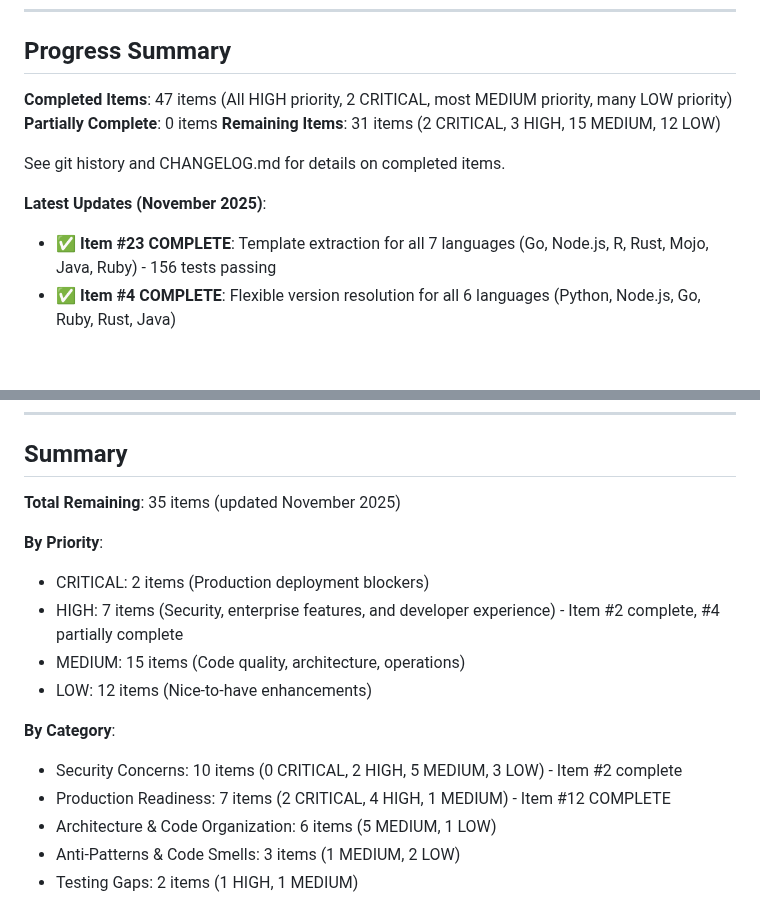
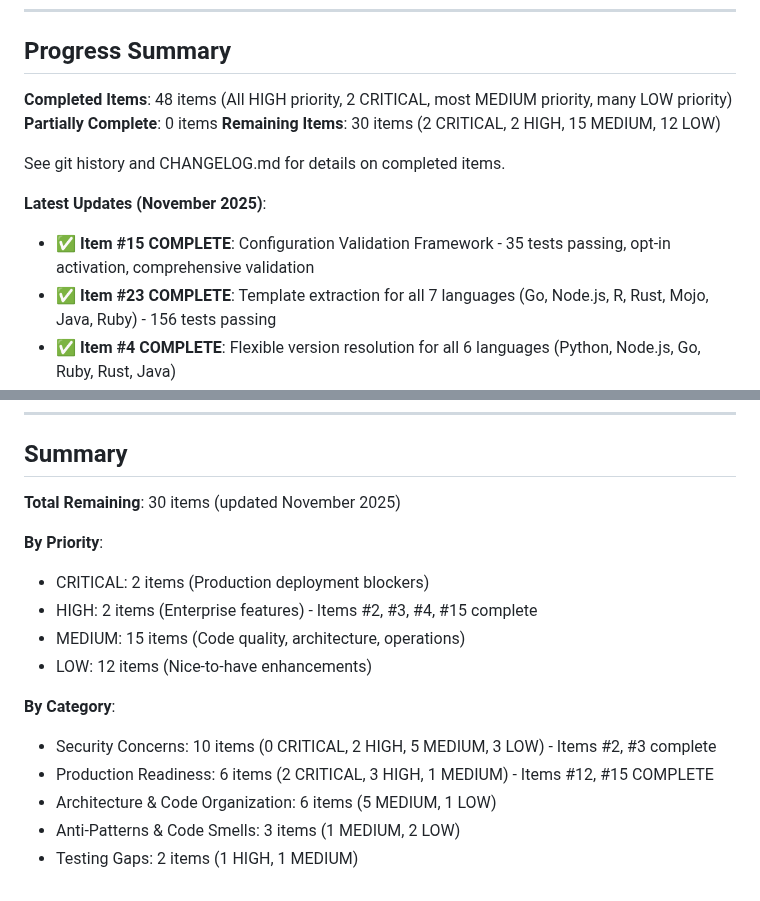
Before and after one commit to joshjhall/containers, a Markdown page: docs/planned/improvements-roadmap.md, 2 parts joined by grey strips. Drawn GitHub-style; blank space fills up the shorter version.

```diff
--- a/docs/planned/improvements-roadmap.md
+++ b/docs/planned/improvements-roadmap.md
@@ -14,13 +14,14 @@ This document tracks remaining improvements for the container build system based
 
 ## Progress Summary
 
-**Completed Items**: 47 items (All HIGH priority, 2 CRITICAL, most MEDIUM priority, many LOW priority)
+**Completed Items**: 48 items (All HIGH priority, 2 CRITICAL, most MEDIUM priority, many LOW priority)
 **Partially Complete**: 0 items
-**Remaining Items**: 31 items (2 CRITICAL, 3 HIGH, 15 MEDIUM, 12 LOW)
+**Remaining Items**: 30 items (2 CRITICAL, 2 HIGH, 15 MEDIUM, 12 LOW)
 
 See git history and CHANGELOG.md for details on completed items.
 
 **Latest Updates (November 2025)**:
+- ✅ **Item #15 COMPLETE**: Configuration Validation Framework - 35 tests passing, opt-in activation, comprehensive validation
 - ✅ **Item #23 COMPLETE**: Template extraction for all 7 languages (Go, Node.js, R, Rust, Mojo, Java, Ruby) - 156 tests passing
 - ✅ **Item #4 COMPLETE**: Flexible version resolution for all 6 languages (Python, Node.js, Go, Ruby, Rust, Java)
 - ✅ **Item #1 COMPLETE**: 4-tier checksum verification + pinned checksums database + automated maintenance
@@ -1549,17 +1607,17 @@ echo "All checks successful - proceeding with push"
 
 ## Summary
 
-**Total Remaining**: 35 items (updated November 2025)
+**Total Remaining**: 30 items (updated November 2025)
 
 **By Priority**:
 - CRITICAL: 2 items (Production deployment blockers)
-- HIGH: 7 items (Security, enterprise features, and developer experience) - Item #2 complete, #4 partially complete
+- HIGH: 2 items (Enterprise features) - Items #2, #3, #4, #15 complete
 - MEDIUM: 15 items (Code quality, architecture, operations)
 - LOW: 12 items (Nice-to-have enhancements)
 
 **By Category**:
-- Security Concerns: 10 items (0 CRITICAL, 2 HIGH, 5 MEDIUM, 3 LOW) - Item #2 complete
-- Production Readiness: 7 items (2 CRITICAL, 4 HIGH, 1 MEDIUM) - Item #12 COMPLETE
+- Security Concerns: 10 items (0 CRITICAL, 2 HIGH, 5 MEDIUM, 3 LOW) - Items #2, #3 complete
+- Production Readiness: 6 items (2 CRITICAL, 3 HIGH, 1 MEDIUM) - Items #12, #15 COMPLETE
 - Architecture & Code Organization: 6 items (5 MEDIUM, 1 LOW)
 - Anti-Patterns & Code Smells: 3 items (1 MEDIUM, 2 LOW)
 - Testing Gaps: 2 items (1 HIGH, 1 MEDIUM)
```
Also changed, not shown: other parts of docs/planned/improvements-roadmap.md (+101 -44 lines).
